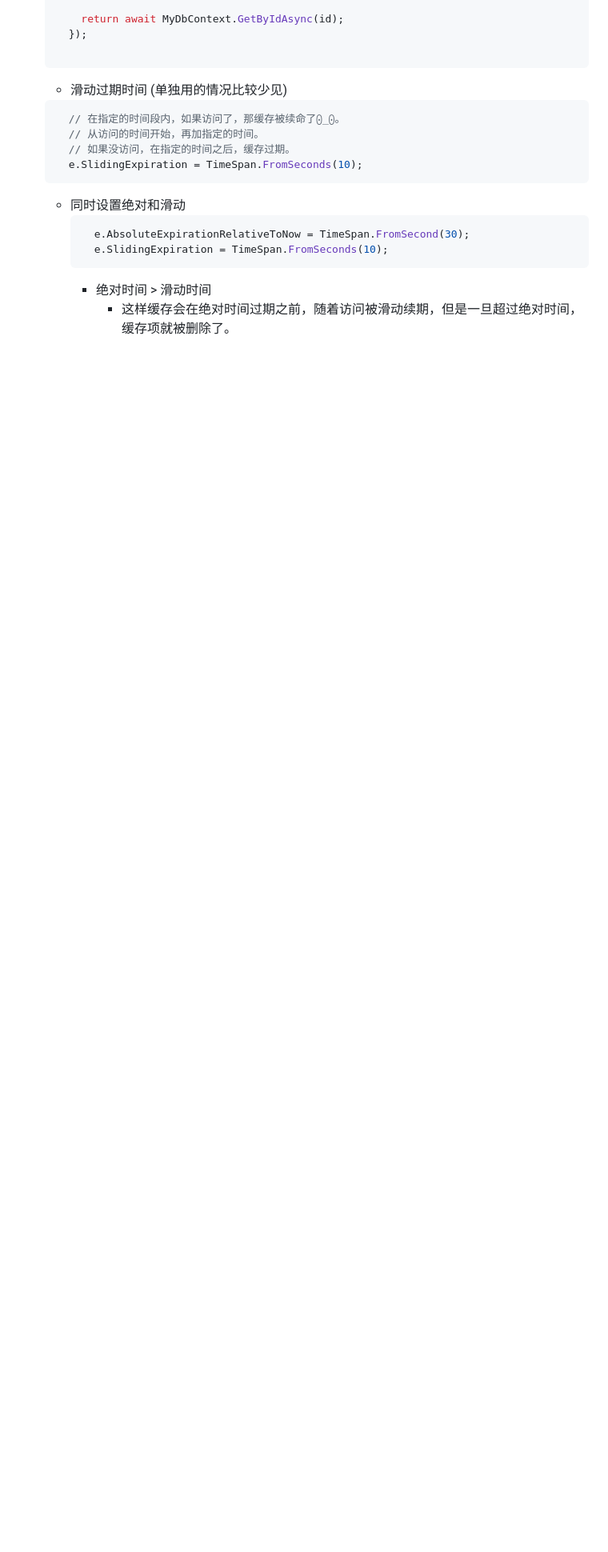
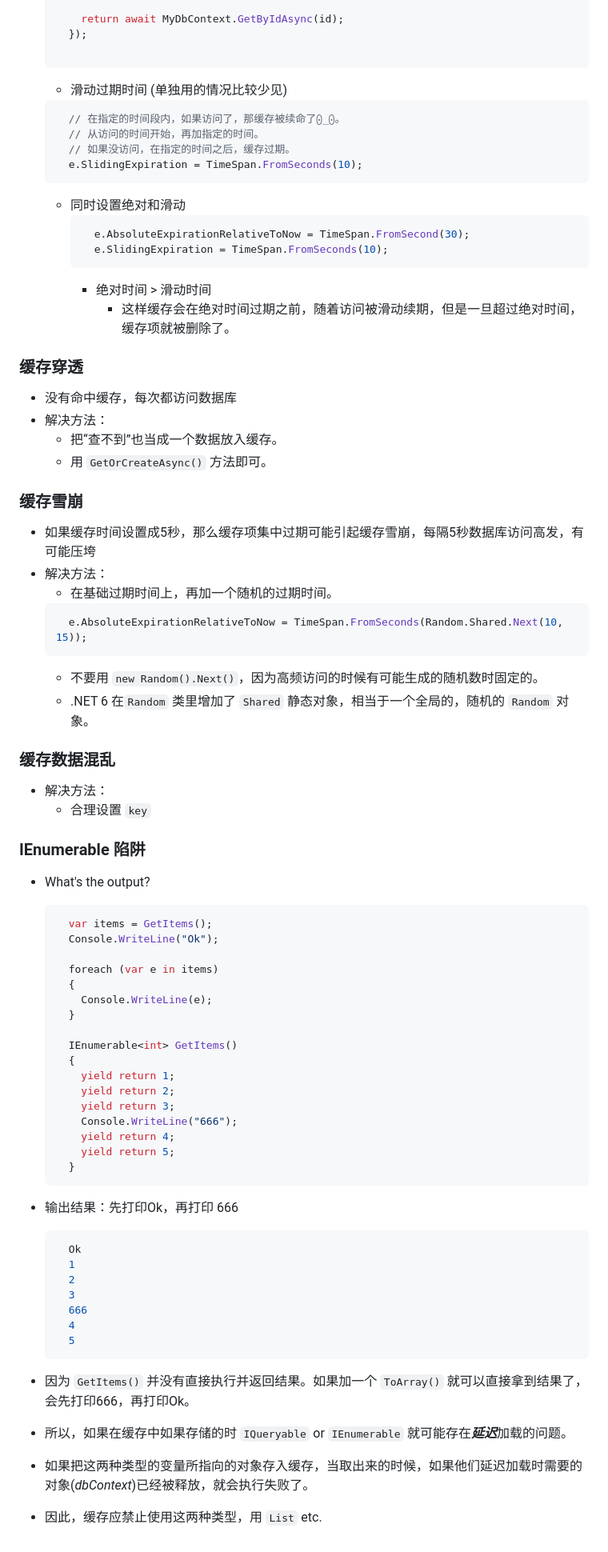
Before and after one commit to Yufan029/Notes, a Markdown page: dotnet/dotnet.md, the part around the change. Shown: that part at 80% size. Rendered like a GitHub page; blank space fills up the shorter version.

Commit message:
dotnet cache

````diff
--- a/dotnet/dotnet.md
+++ b/dotnet/dotnet.md
@@ -477,3 +477,62 @@ DbContext Entry(object) 得到 `EntityEntry`, EFCore 靠它跟踪对象。 `Enti
       ```
       - 绝对时间 > 滑动时间
         - 这样缓存会在绝对时间过期之前，随着访问被滑动续期，但是一旦超过绝对时间，缓存项就被删除了。
+
+### 缓存穿透 ###
+  - 没有命中缓存，每次都访问数据库
+  - 解决方法：
+    - 把“查不到”也当成一个数据放入缓存。
+    - 用 `GetOrCreateAsync()` 方法即可。
+
+### 缓存雪崩 ###
+  - 如果缓存时间设置成5秒，那么缓存项集中过期可能引起缓存雪崩，每隔5秒数据库访问高发，有可能压垮
+  - 解决方法：
+    - 在基础过期时间上，再加一个随机的过期时间。
+    ```c#
+      e.AbsoluteExpirationRelativeToNow = TimeSpan.FromSeconds(Random.Shared.Next(10, 15));
+    ```
+    - 不要用 `new Random().Next()`，因为高频访问的时候有可能生成的随机数时固定的。
+    - .NET 6 在`Random` 类里增加了 `Shared` 静态对象，相当于一个全局的，随机的 `Random` 对象。
+
+### 缓存数据混乱 ###
+  - 解决方法：
+    - 合理设置 `key`
+
+### IEnumerable 陷阱 ###
+  - What's the output?
+    ```c#
+      var items = GetItems();
+      Console.WriteLine("Ok");
+
+      foreach (var e in items)
+      {
+        Console.WriteLine(e);
+      }
+
+      IEnumerable<int> GetItems()
+      {
+        yield return 1;
+        yield return 2;
+        yield return 3;
+        Console.WriteLine("666");
+        yield return 4;
+        yield return 5;
+      }
+    ```
+
+  - 输出结果：先打印Ok，再打印 666
+    ```console
+      Ok
+      1
+      2
+      3
+      666
+      4
+      5
+    ```
+
+  - 因为 `GetItems()` 并没有直接执行并返回结果。如果加一个 `ToArray()` 就可以直接拿到结果了，会先打印666，再打印Ok。
+
+  - 所以，如果在缓存中如果存储的时 `IQueryable` or `IEnumerable` 就可能存在***延迟***加载的问题。
+  - 如果把这两种类型的变量所指向的对象存入缓存，当取出来的时候，如果他们延迟加载时需要的对象(*dbContext*)已经被释放，就会执行失败了。
+  - 因此，缓存应禁止使用这两种类型，用 `List` etc.
````
